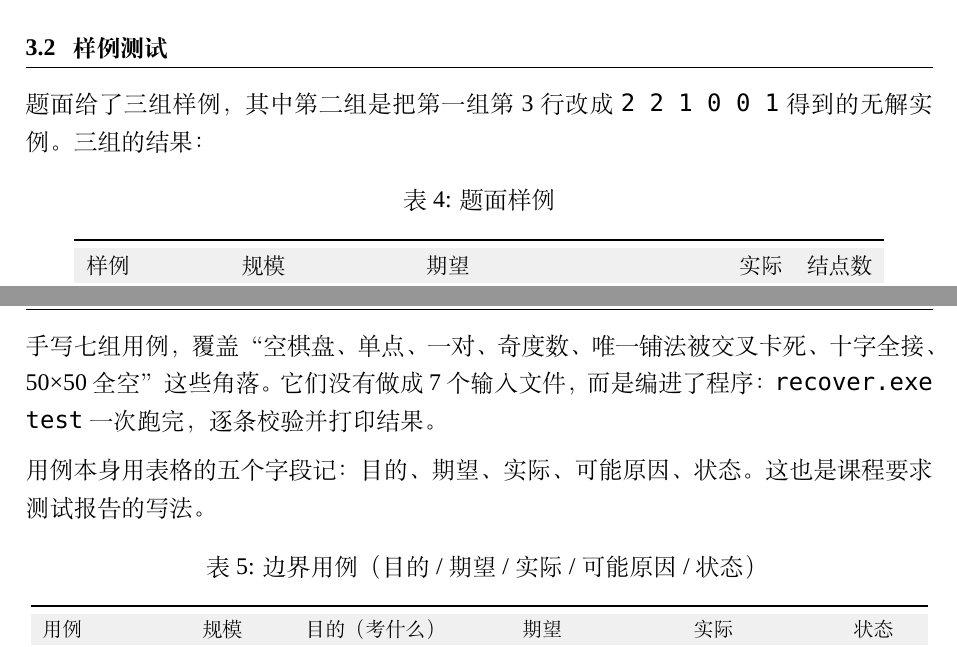
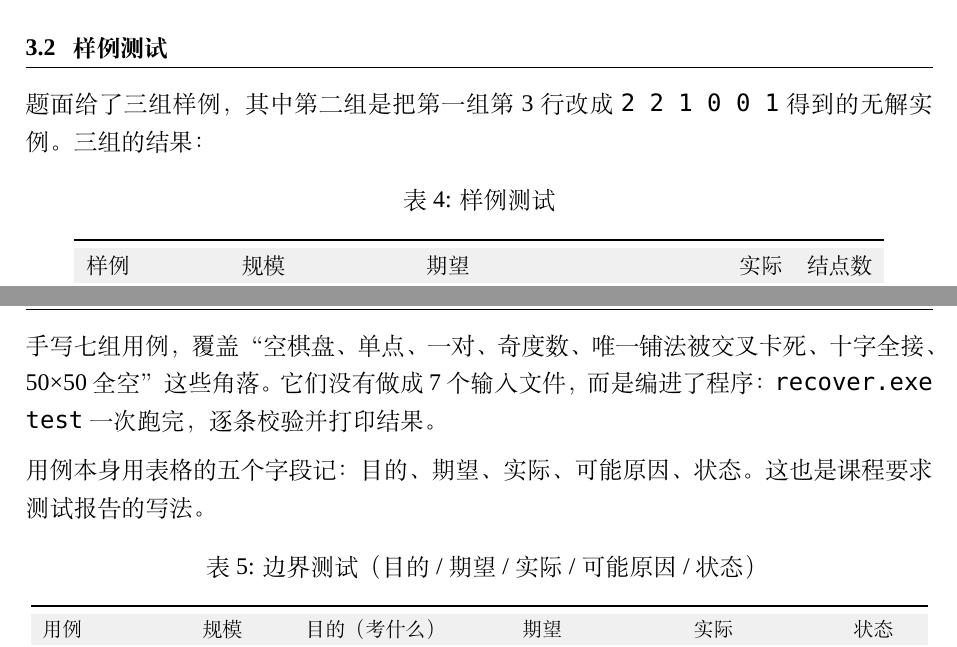
Before and after one commit to shihoghmean/ads-recover-the-design, a LaTeX document (documents/report.tex): two parts of pages 8 and 9 of 30, joined at a grey line, cut so that both start at the same text. Compiled offline with XeLaTeX; a missing font is replaced by an installed copy or a similar font.

Commit message:
report: table captions use the same terms as their sections

```diff
--- a/documents/report.tex
+++ b/documents/report.tex
@@ -325,7 +325,7 @@ SAT / ILP & 最坏指数，工程上很强 & 要先把几何约束转成 CNF 或
 
 \begin{table}[htbp]
 \centering
-\caption{题面样例}
+\caption{样例测试}
 \label{tab:sample}
 \small
 \begin{tabular}{lrrrr}
@@ -349,7 +349,7 @@ SAT / ILP & 最坏指数，工程上很强 & 要先把几何约束转成 CNF 或
 
 \begin{table}[htbp]
 \centering
-\caption{边界用例（目的 / 期望 / 实际 / 可能原因 / 状态）}
+\caption{边界测试（目的 / 期望 / 实际 / 可能原因 / 状态）}
 \label{tab:edge}
 \footnotesize
 \begin{tabular}{p{2.4cm}p{1.4cm}p{3.4cm}p{2.6cm}p{2.4cm}p{1.1cm}}
```
Also changed, not shown: documents/report.pdf.
